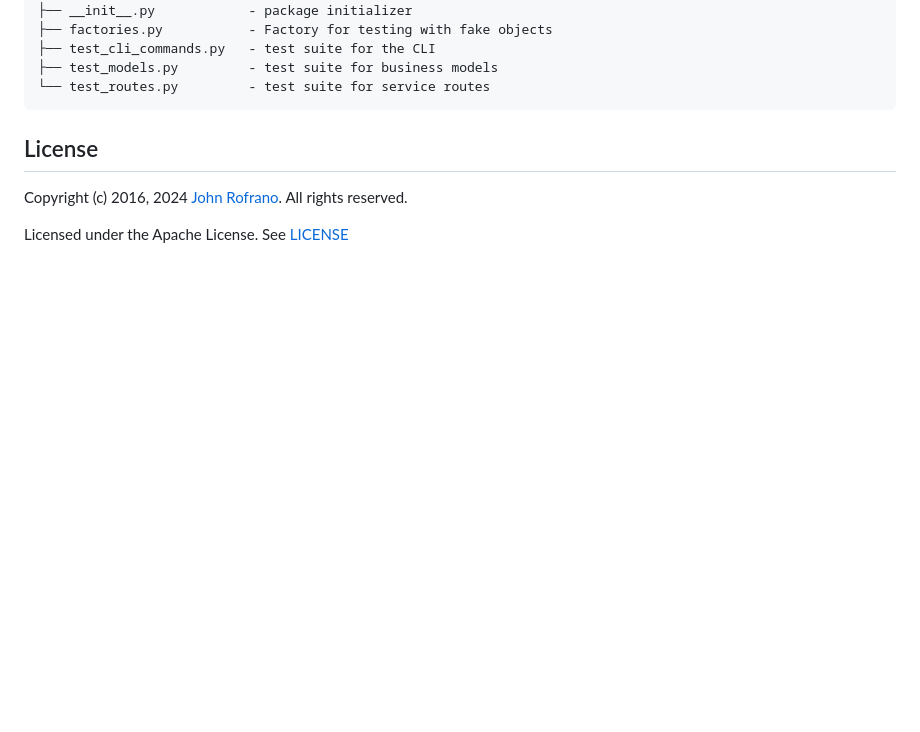
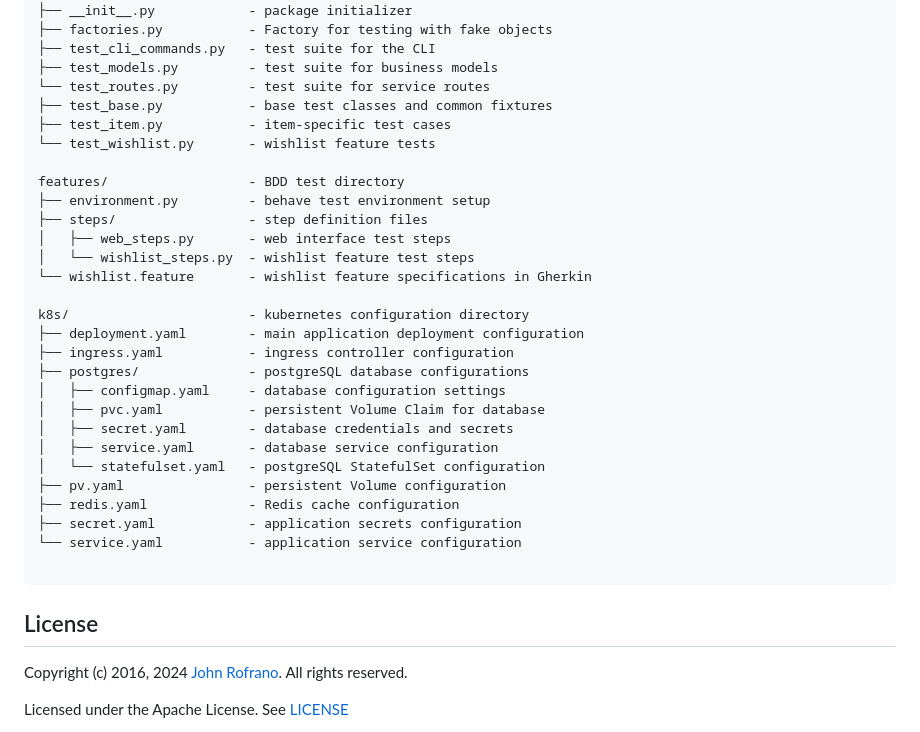
Before and after one commit to CSCI-GA-2820-FA24-001/wishlists, a Markdown page: README.md, the part around the change printed below. GitHub-like rendering; blank space fills up the shorter version.

````diff
--- a/README.md
+++ b/README.md
@@ -103,6 +182,31 @@ tests/                     - test cases package
 ├── test_cli_commands.py   - test suite for the CLI
 ├── test_models.py         - test suite for business models
 └── test_routes.py         - test suite for service routes
+├── test_base.py           - base test classes and common fixtures
+├── test_item.py           - item-specific test cases
+└── test_wishlist.py       - wishlist feature tests
+
+features/                  - BDD test directory
+├── environment.py         - behave test environment setup
+├── steps/                 - step definition files
+│   ├── web_steps.py       - web interface test steps
+│   └── wishlist_steps.py  - wishlist feature test steps
+└── wishlist.feature       - wishlist feature specifications in Gherkin
+
+k8s/                       - kubernetes configuration directory
+├── deployment.yaml        - main application deployment configuration
+├── ingress.yaml           - ingress controller configuration
+├── postgres/              - postgreSQL database configurations
+│   ├── configmap.yaml     - database configuration settings
+│   ├── pvc.yaml           - persistent Volume Claim for database
+│   ├── secret.yaml        - database credentials and secrets
+│   ├── service.yaml       - database service configuration
+│   └── statefulset.yaml   - postgreSQL StatefulSet configuration
+├── pv.yaml                - persistent Volume configuration
+├── redis.yaml             - Redis cache configuration
+├── secret.yaml            - application secrets configuration
+└── service.yaml           - application service configuration
+
 ```
 
 ## License
````
Also changed, not shown: other parts of README.md (+92 -13 lines).
